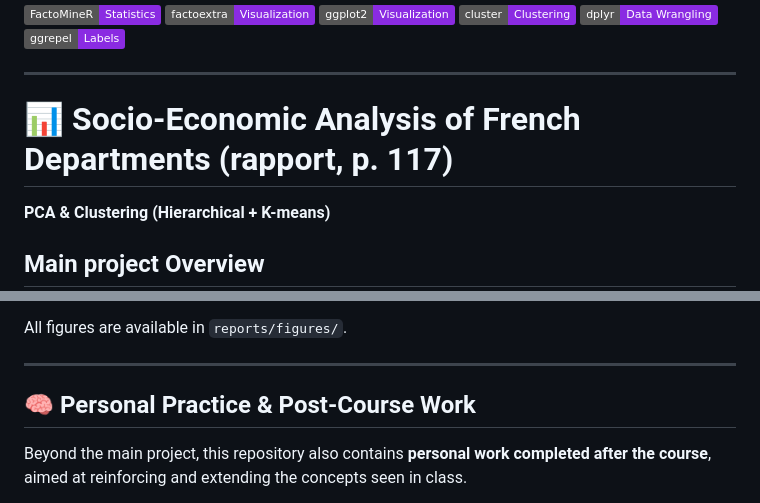
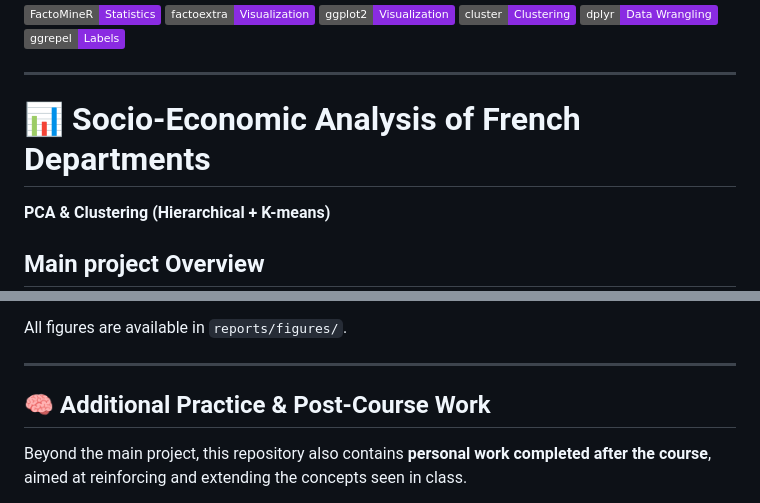
Before and after one commit to Dacossti/Data-Analysis, a Markdown page: README.md, 2 parts joined by grey strips. Drawn GitHub-style; badges without logos.

```diff
--- a/README.md
+++ b/README.md
@@ -21,7 +21,7 @@
 ---
 
 
-# 📊 Socio-Economic Analysis of French Departments (rapport, p. 117)
+# 📊 Socio-Economic Analysis of French Departments
 **PCA & Clustering (Hierarchical + K-means)**
 
 ## Main project Overview
@@ -122,7 +122,7 @@ All figures are available in `reports/figures/`.
 
 ---
 
-## 🧠 Personal Practice & Post-Course Work
+## 🧠 Additional Practice & Post-Course Work
 
 Beyond the main project, this repository also contains **personal work completed after the course**, aimed at reinforcing and extending the concepts seen in class.
 
```
